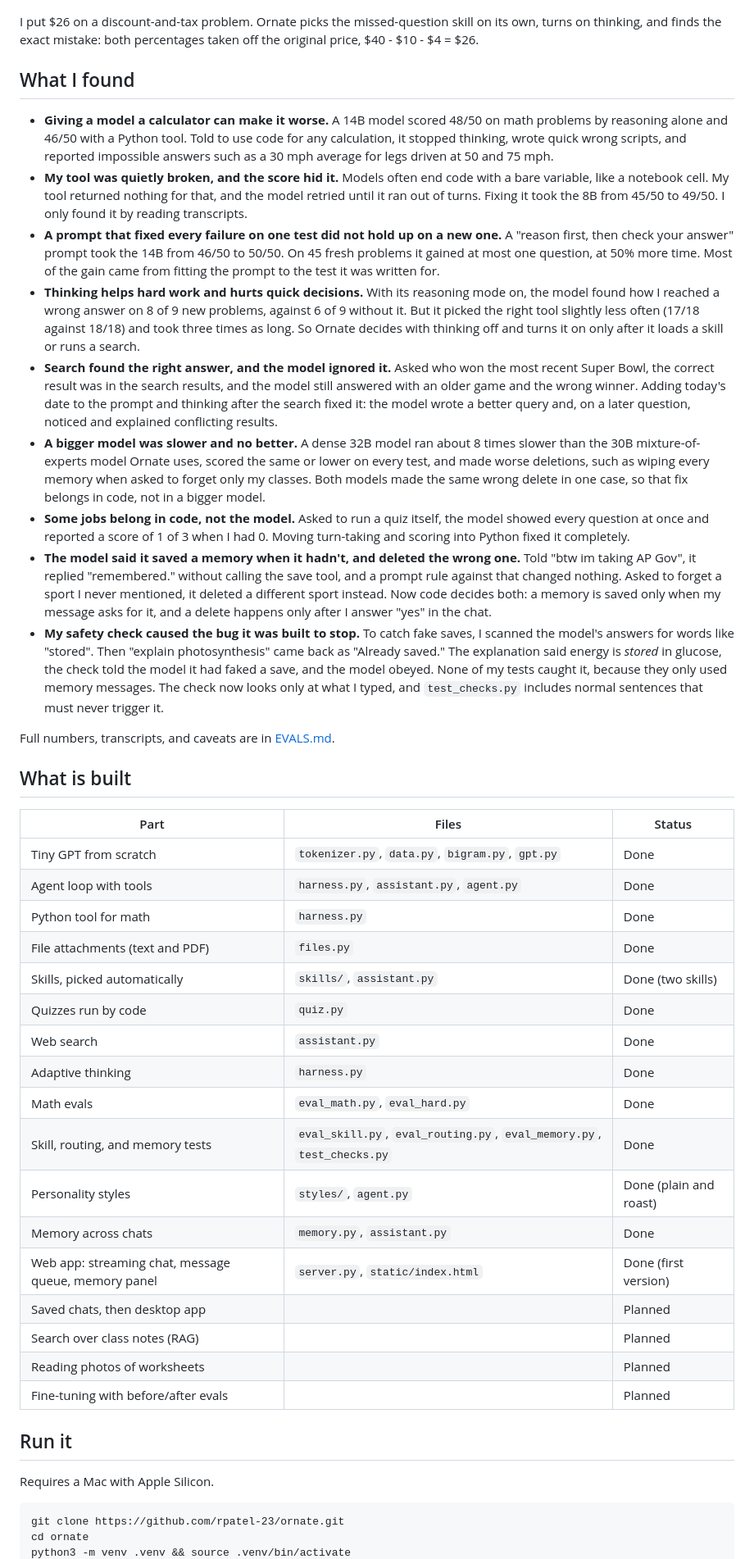
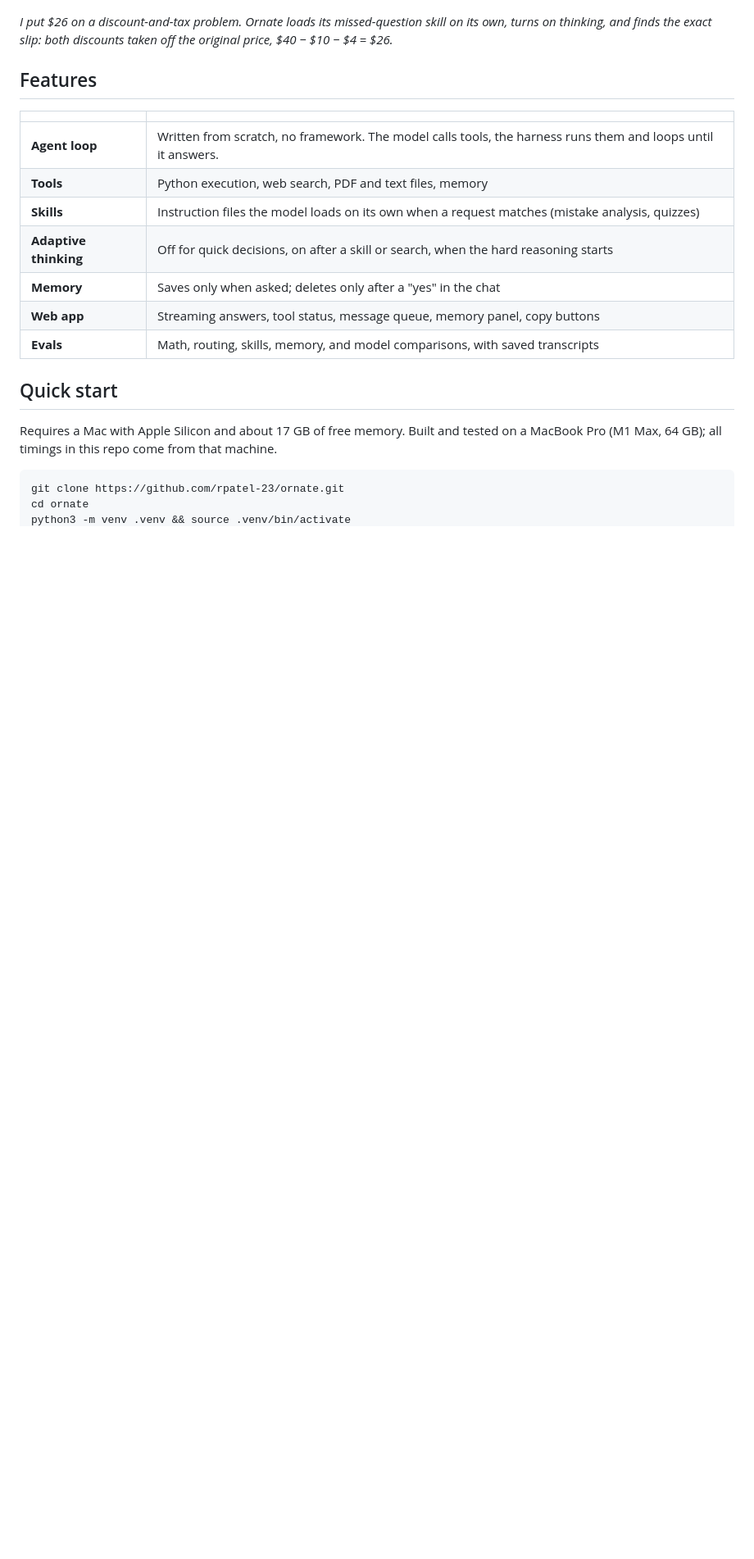
Before and after one commit to rpatel-23/ornate, a Markdown page: README.md, the part around one of its changes. Shown at 82% size. Rendered like a GitHub page; blank space fills up the shorter version.

````diff
--- a/README.md
+++ b/README.md
@@ -8,47 +6,23 @@ Built and tested on a MacBook Pro with an Apple M1 Max and 64 GB of memory, macO
 
 ![Ornate loading its missed-question skill, thinking, and naming the exact mistake behind a wrong answer of $26](demo.png)
 
-I put $26 on a discount-and-tax problem. Ornate picks the missed-question skill on its own, turns on thinking, and finds the exact mistake: both percentages taken off the original price, $40 - $10 - $4 = $26.
+*I put $26 on a discount-and-tax problem. Ornate loads its missed-question skill on its own, turns on thinking, and finds the exact slip: both discounts taken off the original price, $40 − $10 − $4 = $26.*
 
-## What I found
+## Features
 
-- **Giving a model a calculator can make it worse.** A 14B model scored 48/50 on math problems by reasoning alone and 46/50 with a Python tool. Told to use code for any calculation, it stopped thinking, wrote quick wrong scripts, and reported impossible answers such as a 30 mph average for legs driven at 50 and 75 mph.
-- **My tool was quietly broken, and the score hid it.** Models often end code with a bare variable, like a notebook cell. My tool returned nothing for that, and the model retried until it ran out of turns. Fixing it took the 8B from 45/50 to 49/50. I only found it by reading transcripts.
-- **A prompt that fixed every failure on one test did not hold up on a new one.** A "reason first, then check your answer" prompt took the 14B from 46/50 to 50/50. On 45 fresh problems it gained at most one question, at 50% more time. Most of the gain came from fitting the prompt to the test it was written for.
-- **Thinking helps hard work and hurts quick decisions.** With its reasoning mode on, the model found how I reached a wrong answer on 8 of 9 new problems, against 6 of 9 without it. But it picked the right tool slightly less often (17/18 against 18/18) and took three times as long. So Ornate decides with thinking off and turns it on only after it loads a skill or runs a search.
-- **Search found the right answer, and the model ignored it.** Asked who won the most recent Super Bowl, the correct result was in the search results, and the model still answered with an older game and the wrong winner. Adding today's date to the prompt and thinking after the search fixed it: the model wrote a better query and, on a later question, noticed and explained conflicting results.
-- **A bigger model was slower and no better.** A dense 32B model ran about 8 times slower than the 30B mixture-of-experts model Ornate uses, scored the same or lower on every test, and made worse deletions, such as wiping every memory when asked to forget only my classes. Both models made the same wrong delete in one case, so that fix belongs in code, not in a bigger model.
-- **Some jobs belong in code, not the model.** Asked to run a quiz itself, the model showed every question at once and reported a score of 1 of 3 when I had 0. Moving turn-taking and scoring into Python fixed it completely.
-- **The model said it saved a memory when it hadn't, and deleted the wrong one.** Told "btw im taking AP Gov", it replied "remembered." without calling the save tool, and a prompt rule against that changed nothing. Asked to forget a sport I never mentioned, it deleted a different sport instead. Now code decides both: a memory is saved only when my message asks for it, and a delete happens only after I answer "yes" in the chat.
-- **My safety check caused the bug it was built to stop.** To catch fake saves, I scanned the model's answers for words like "stored". Then "explain photosynthesis" came back as "Already saved." The explanation said energy is *stored* in glucose, the check told the model it had faked a save, and the model obeyed. None of my tests caught it, because they only used memory messages. The check now looks only at what I typed, and `test_checks.py` includes normal sentences that must never trigger it.
+| | |
+|---|---|
+| **Agent loop** | Written from scratch, no framework. The model calls tools, the harness runs them and loops until it answers. |
+| **Tools** | Python execution, web search, PDF and text files, memory |
+| **Skills** | Instruction files the model loads on its own when a request matches (mistake analysis, quizzes) |
+| **Adaptive thinking** | Off for quick decisions, on after a skill or search, when the hard reasoning starts |
+| **Memory** | Saves only when asked; deletes only after a "yes" in the chat |
+| **Web app** | Streaming answers, tool status, message queue, memory panel, copy buttons |
+| **Evals** | Math, routing, skills, memory, and model comparisons, with saved transcripts |
 
-Full numbers, transcripts, and caveats are in [EVALS.md](EVALS.md).
+## Quick start
 
-## What is built
-
-| Part | Files | Status |
-|---|---|---|
-| Tiny GPT from scratch | `tokenizer.py`, `data.py`, `bigram.py`, `gpt.py` | Done |
-| Agent loop with tools | `harness.py`, `assistant.py`, `agent.py` | Done |
-| Python tool for math | `harness.py` | Done |
-| File attachments (text and PDF) | `files.py` | Done |
-| Skills, picked automatically | `skills/`, `assistant.py` | Done (two skills) |
-| Quizzes run by code | `quiz.py` | Done |
-| Web search | `assistant.py` | Done |
-| Adaptive thinking | `harness.py` | Done |
-| Math evals | `eval_math.py`, `eval_hard.py` | Done |
-| Skill, routing, and memory tests | `eval_skill.py`, `eval_routing.py`, `eval_memory.py`, `test_checks.py` | Done |
-| Personality styles | `styles/`, `agent.py` | Done (plain and roast) |
-| Memory across chats | `memory.py`, `assistant.py` | Done |
-| Web app: streaming chat, message queue, memory panel | `server.py`, `static/index.html` | Done (first version) |
-| Saved chats, then desktop app | | Planned |
-| Search over class notes (RAG) | | Planned |
-| Reading photos of worksheets | | Planned |
-| Fine-tuning with before/after evals | | Planned |
-
-## Run it
-
-Requires a Mac with Apple Silicon.
+Requires a Mac with Apple Silicon and about 17 GB of free memory. Built and tested on a MacBook Pro (M1 Max, 64 GB); all timings in this repo come from that machine.
 
 ```
 git clone https://github.com/rpatel-23/ornate.git
````
Also changed, not shown: other parts of README.md (+75 -65 lines), CLAUDE.md (added, +56 -0 lines).
